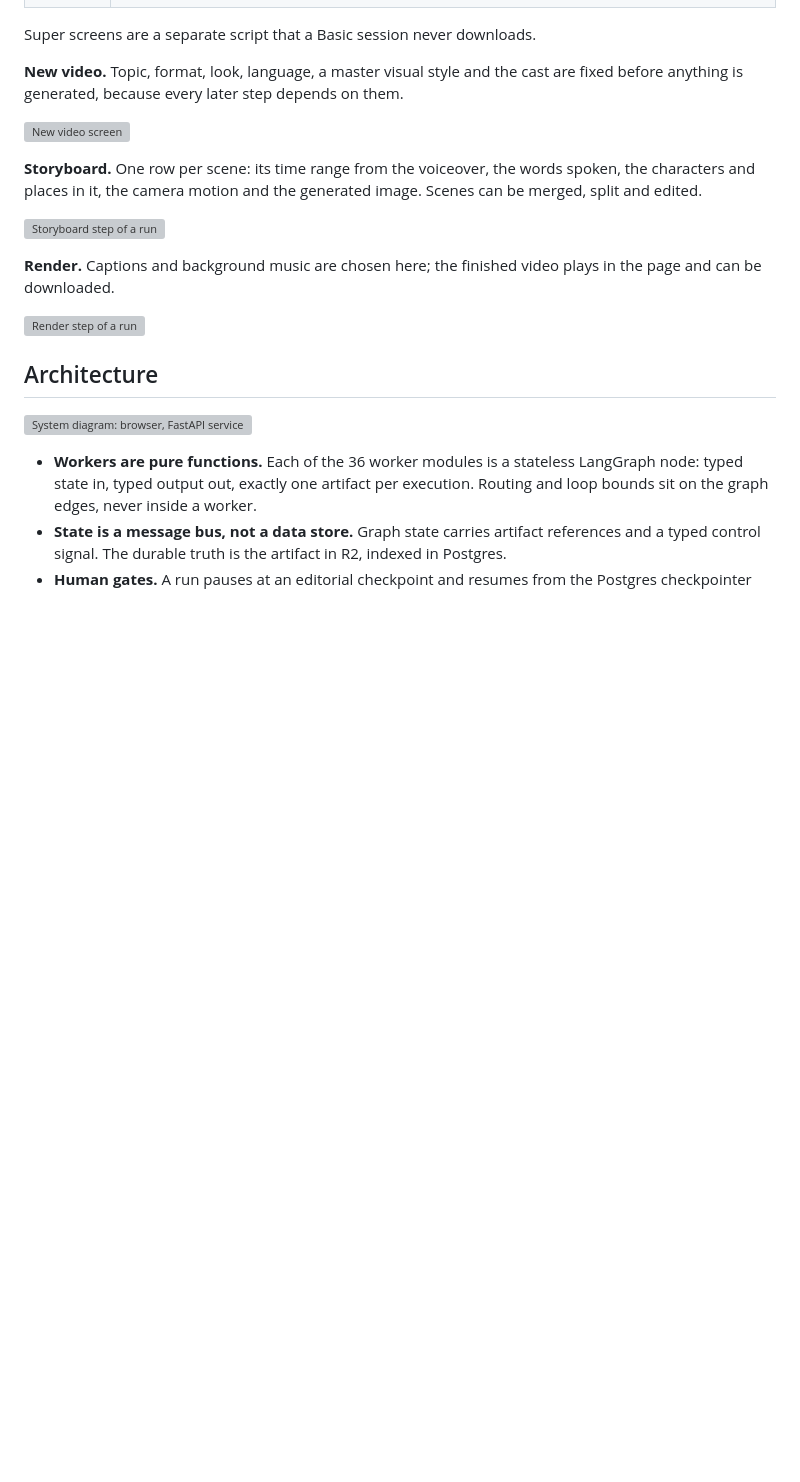
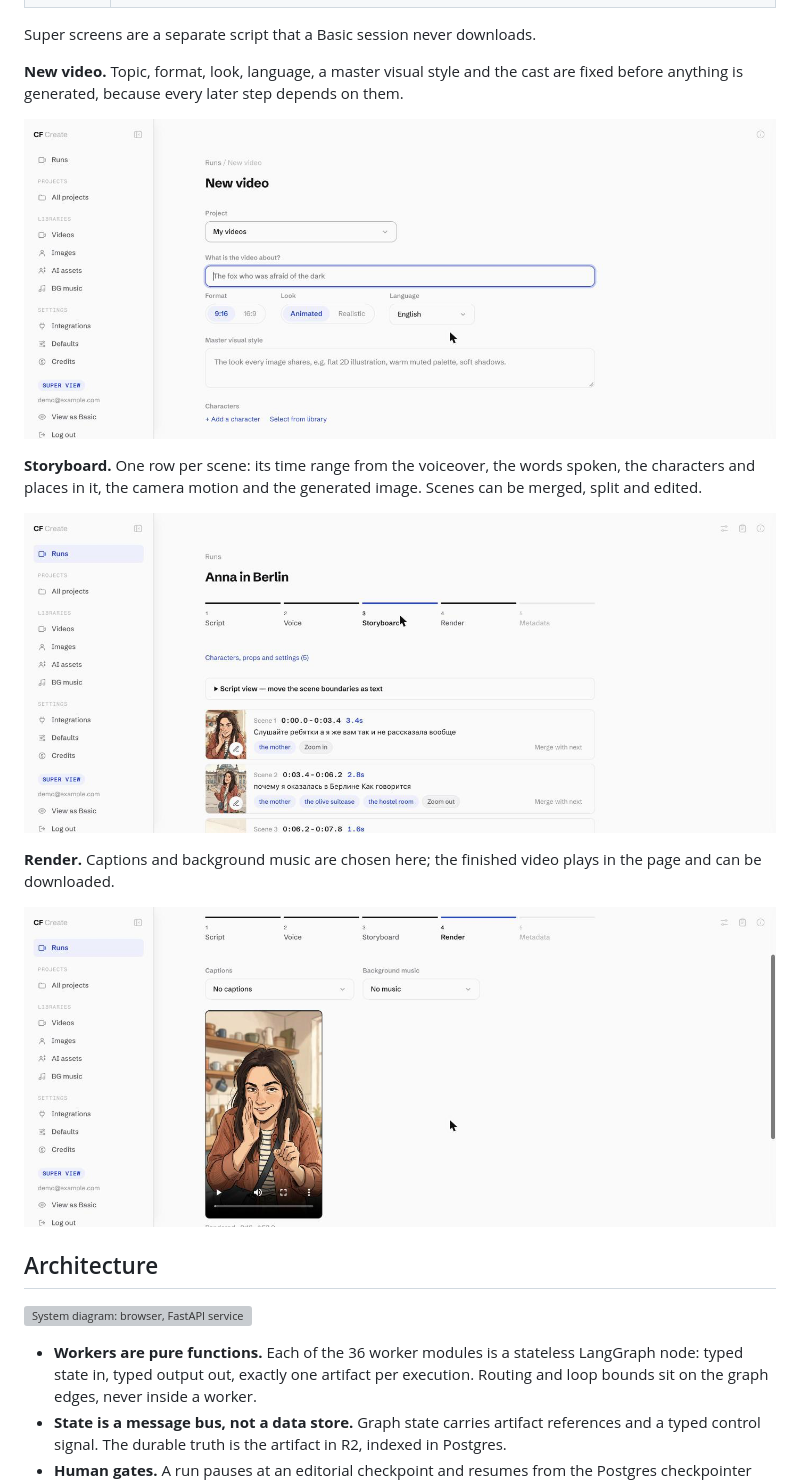
Before and after one commit to gobokobok/content-factory-saas, a Markdown page: README.md, the part around the change. Rendered like a GitHub page; pictures changed too: docs/screenshots/live-01-new-video.png (added), docs/screenshots/live-02-storyboard.png (added), docs/screenshots/live-03-render.png (added); blank space fills up the shorter version; grey boxes are pictures that could not be loaded.

Commit message:
docs: add the live screenshots as PNG (*.jpg is ignored by .gitignore)
Co-Authored-By: Claude Fable 5.2 <noreply@anthropic.com>

```diff
--- a/README.md
+++ b/README.md
@@ -53,15 +53,15 @@ Super screens are a separate script that a Basic session never downloads.
 
 **New video.** Topic, format, look, language, a master visual style and the cast are fixed before anything is generated, because every later step depends on them.
 
-![New video screen](docs/screenshots/live-01-new-video.jpg)
+![New video screen](docs/screenshots/live-01-new-video.png)
 
 **Storyboard.** One row per scene: its time range from the voiceover, the words spoken, the characters and places in it, the camera motion and the generated image. Scenes can be merged, split and edited.
 
-![Storyboard step of a run](docs/screenshots/live-02-storyboard.jpg)
+![Storyboard step of a run](docs/screenshots/live-02-storyboard.png)
 
 **Render.** Captions and background music are chosen here; the finished video plays in the page and can be downloaded.
 
-![Render step of a run](docs/screenshots/live-03-render.jpg)
+![Render step of a run](docs/screenshots/live-03-render.png)
 
 ## Architecture
 
```
